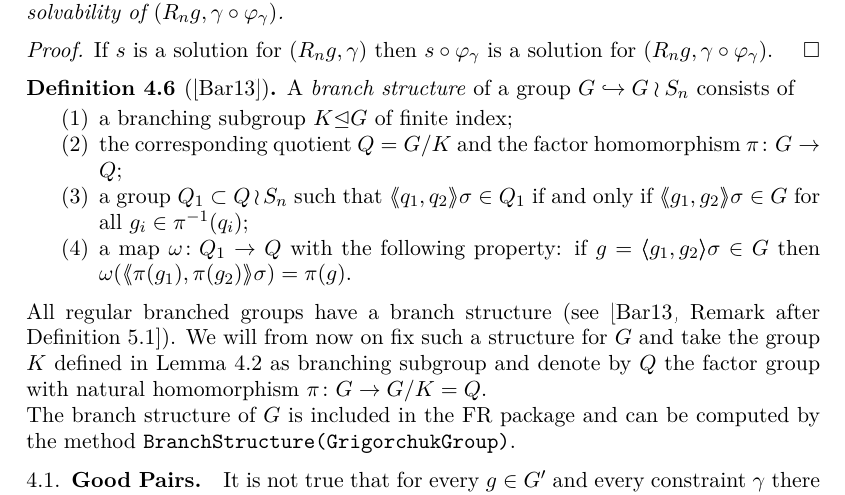
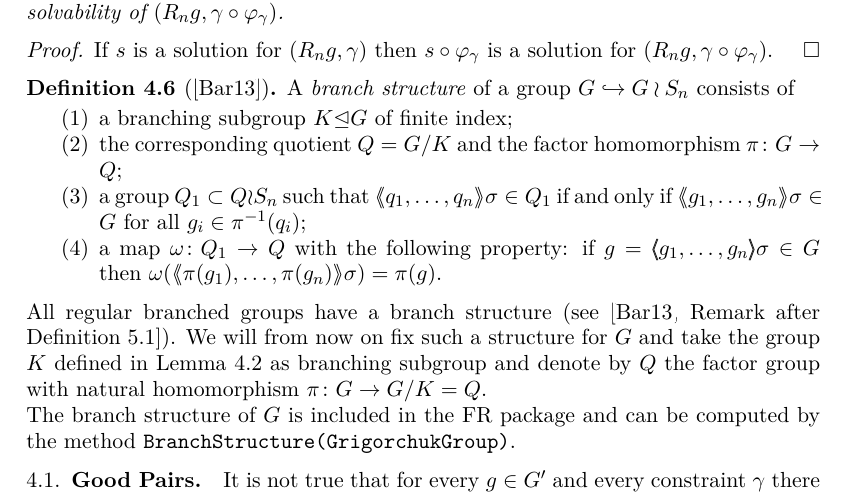
Before and after one commit to ThGroth/gap-equations, a LaTeX paper (CommutatorWidthGrigorchuk.tex): part of page 8 of 22, cut so that both start at the same text. Compiled offline with pdfLaTeX.

Commit message:
Corrected branching structure for non binary alphabets.

```diff
--- a/CommutatorWidthGrigorchuk.tex
+++ b/CommutatorWidthGrigorchuk.tex
@@ -580,10 +580,10 @@ A \emph{branch structure} of a group $G\hookrightarrow G \wr S_n$ consists of
 \begin{enumerate}
  \item a branching subgroup $K\normal G$ of finite index;
  \item the corresponding quotient $Q=\RNK{G}{K}$ and the factor homomorphism $\pi\colon G \to Q$;
- \item a group $Q_1 \subset Q \wr S_n$ such that $\pair{q_1,q_2}\sigma\in Q_1$ if
-	and only if $\pair{g_1,g_2}\sigma \in G$ for all $g_i \in \pi^{-1}(q_i)$;
+ \item a group $Q_1 \subset Q \wr S_n$ such that $\pair{q_1,\ldots,q_n}\sigma\in Q_1$ if
+  and only if $\pair{g_1,\ldots,g_n}\sigma \in G$ for all $g_i \in \pi^{-1}(q_i)$;
  \item a map $\omega\colon Q_1 \to Q$ with the following property: if
-      $g=\pair{g_1,g_2}\sigma \in G$ then $\omega(\pair{\pi(g_1),\pi(g_2)}\sigma) = \pi(g)$.
+      $g=\pair{g_1,\ldots,g_n}\sigma \in G$ then $\omega(\pair{\pi(g_1),\ldots,\pi(g_n)}\sigma) = \pi(g)$.
 \end{enumerate}
 \end{defi}
 All regular branched groups have a branch structure
```
